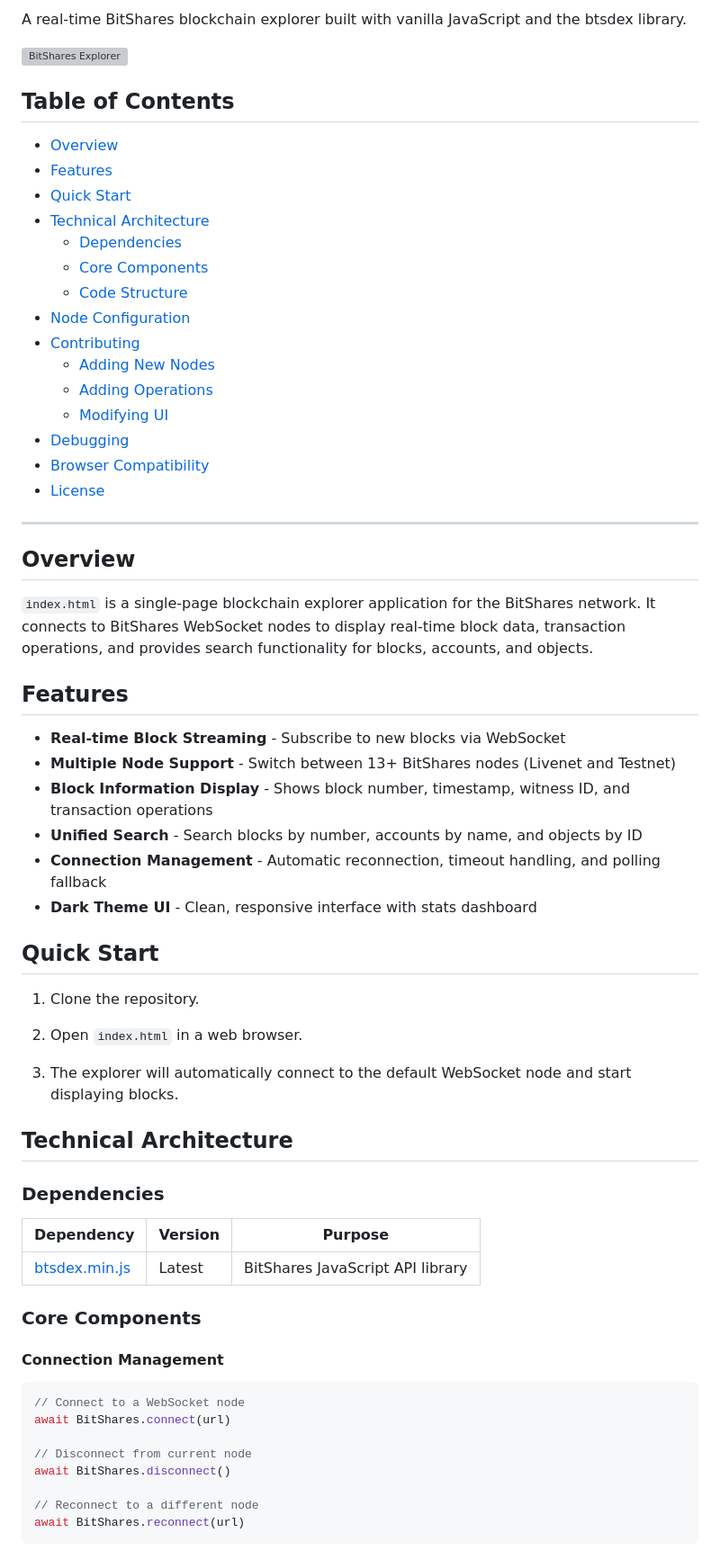
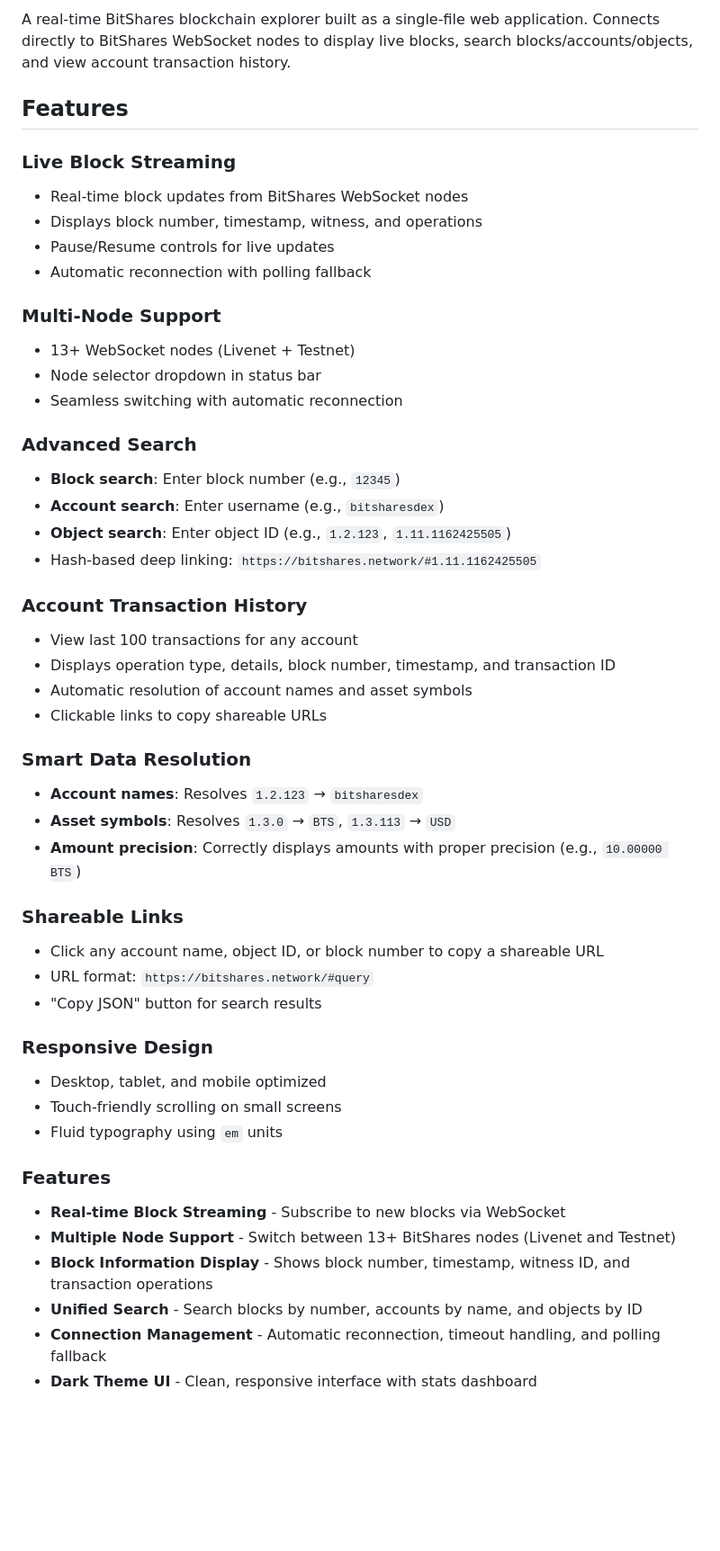
Before and after one commit to bitshares/bitshares.network, a Markdown page: README.md, the part around one of its changes. Shown at 90% size. GitHub-like rendering; blank space fills up the shorter version; grey boxes are pictures that could not be loaded.

````diff
--- a/README.md
+++ b/README.md
@@ -5,33 +5,47 @@
 
-A real-time BitShares blockchain explorer built with vanilla JavaScript and the btsdex library.
-
-![BitShares Explorer](https://bitshares.github.io/docs/images/logo.png)
-
-## Table of Contents
-
-- [Overview](#overview)
-- [Features](#features)
-- [Quick Start](#quick-start)
-- [Technical Architecture](#technical-architecture)
-  - [Dependencies](#dependencies)
-  - [Core Components](#core-components)
-  - [Code Structure](#code-structure)
-- [Node Configuration](#node-configuration)
-- [Contributing](#contributing)
-  - [Adding New Nodes](#adding-new-nodes)
-  - [Adding Operations](#adding-operations)
-  - [Modifying UI](#modifying-ui)
-- [Debugging](#debugging)
-- [Browser Compatibility](#browser-compatibility)
-- [License](#license)
-
----
-
-## Overview
-
-`index.html` is a single-page blockchain explorer application for the BitShares network. It connects to BitShares WebSocket nodes to display real-time block data, transaction operations, and provides search functionality for blocks, accounts, and objects.
+A real-time BitShares blockchain explorer built as a single-file web application. Connects directly to BitShares WebSocket nodes to display live blocks, search blocks/accounts/objects, and view account transaction history.
 
 ## Features
+
+### Live Block Streaming
+- Real-time block updates from BitShares WebSocket nodes
+- Displays block number, timestamp, witness, and operations
+- Pause/Resume controls for live updates
+- Automatic reconnection with polling fallback
+
+### Multi-Node Support
+- 13+ WebSocket nodes (Livenet + Testnet)
+- Node selector dropdown in status bar
+- Seamless switching with automatic reconnection
+
+### Advanced Search
+- **Block search**: Enter block number (e.g., `12345`)
+- **Account search**: Enter username (e.g., `bitsharesdex`)
+- **Object search**: Enter object ID (e.g., `1.2.123`, `1.11.1162425505`)
+- Hash-based deep linking: `https://bitshares.network/#1.11.1162425505`
+
+### Account Transaction History
+- View last 100 transactions for any account
+- Displays operation type, details, block number, timestamp, and transaction ID
+- Automatic resolution of account names and asset symbols
+- Clickable links to copy shareable URLs
+
+### Smart Data Resolution
+- **Account names**: Resolves `1.2.123` → `bitsharesdex`
+- **Asset symbols**: Resolves `1.3.0` → `BTS`, `1.3.113` → `USD`
+- **Amount precision**: Correctly displays amounts with proper precision (e.g., `10.00000 BTS`)
+
+### Shareable Links
+- Click any account name, object ID, or block number to copy a shareable URL
+- URL format: `https://bitshares.network/#query`
+- "Copy JSON" button for search results
+
+### Responsive Design
+- Desktop, tablet, and mobile optimized
+- Touch-friendly scrolling on small screens
+- Fluid typography using `em` units
+
+### Features
 
 - **Real-time Block Streaming** - Subscribe to new blocks via WebSocket
 - **Multiple Node Support** - Switch between 13+ BitShares nodes (Livenet and Testnet)
@@ -40,34 +54,3 @@ A real-time BitShares blockchain explorer built with vanilla JavaScript and the
 - **Connection Management** - Automatic reconnection, timeout handling, and polling fallback
 - **Dark Theme UI** - Clean, responsive interface with stats dashboard
 
-## Quick Start
-
-1. Clone the repository.
-
-2. Open `index.html` in a web browser.
-
-3. The explorer will automatically connect to the default WebSocket node and start displaying blocks.
-
-## Technical Architecture
-
-### Dependencies
-
-| Dependency | Version | Purpose |
-|------------|---------|---------|
-| [btsdex.min.js](https://bitshares.network/btsdex.min.js) | Latest | BitShares JavaScript API library |
-
-### Core Components
-
-#### Connection Management
-
-```javascript
-// Connect to a WebSocket node
-await BitShares.connect(url)
-
-// Disconnect from current node
-await BitShares.disconnect()
-
-// Reconnect to a different node
-await BitShares.reconnect(url)
-```
-
````
Also changed, not shown: other parts of README.md (+80 -148 lines).
